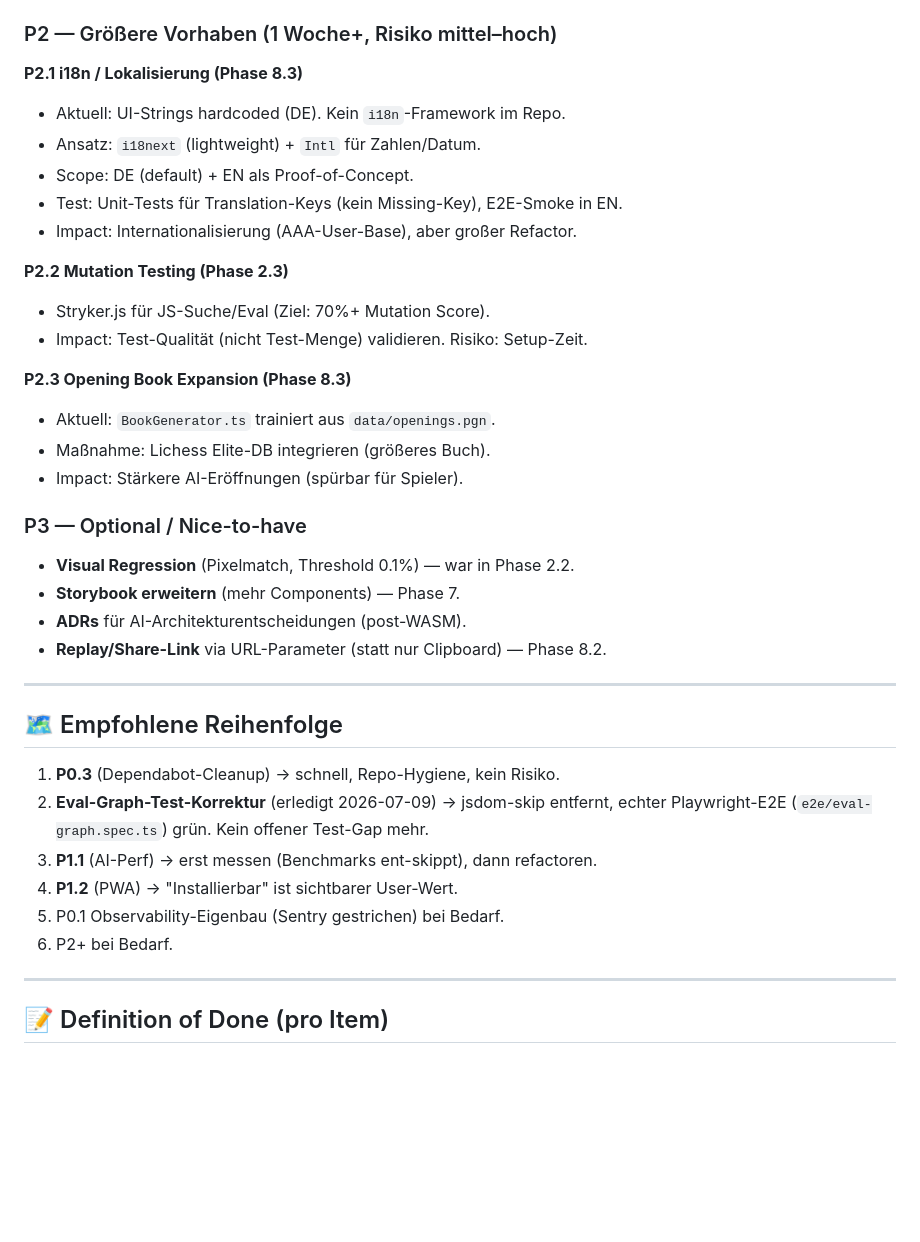
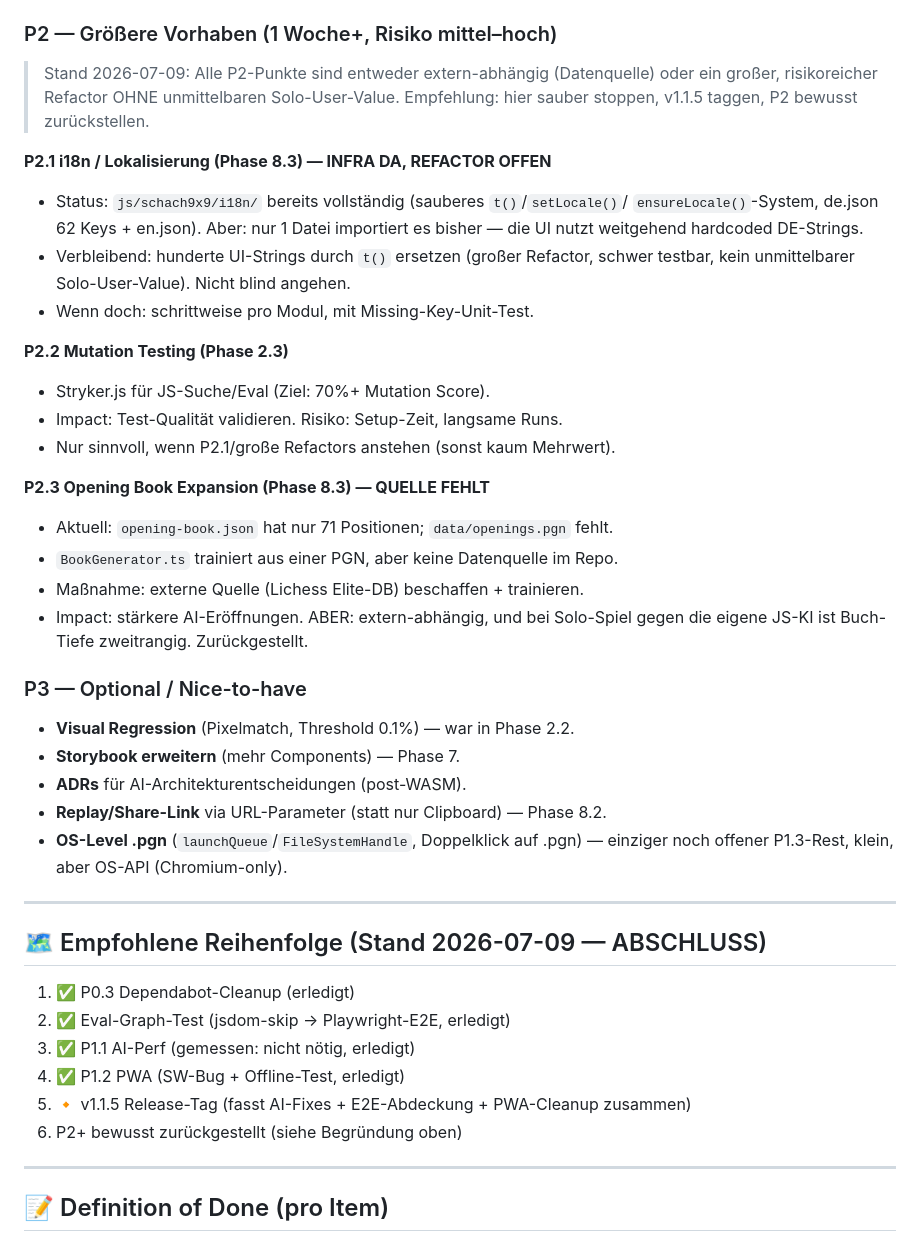
Before and after one commit to bumblei3/base3, a Markdown page: FUTURE_PLAN.md, the part around the change. GitHub-like rendering; blank space fills up the shorter version.

Commit message:
docs(plan): honest P2 assessment, recommend stopping at v1.1.5
P2.1 i18n: infra present but UI refactor huge/low-value. P2.3: source PGN missing, external-dep. P2.2: only useful alongside refactors. Recommend clean stop + v1.1.5 tag.

```diff
--- a/FUTURE_PLAN.md
+++ b/FUTURE_PLAN.md
@@ -81,21 +81,29 @@ Ranking nach: Impact × Testbarkeit ÷ Risiko.
 
 ### P2 — Größere Vorhaben (1 Woche+, Risiko mittel–hoch)
 
-**P2.1 i18n / Lokalisierung (Phase 8.3)**
-- Aktuell: UI-Strings hardcoded (DE). Kein `i18n`-Framework im Repo.
-- Ansatz: `i18next` (lightweight) + `Intl` für Zahlen/Datum.
-- Scope: DE (default) + EN als Proof-of-Concept.
-- Test: Unit-Tests für Translation-Keys (kein Missing-Key), E2E-Smoke in EN.
-- Impact: Internationalisierung (AAA-User-Base), aber großer Refactor.
+> Stand 2026-07-09: Alle P2-Punkte sind entweder extern-abhängig (Datenquelle)
+> oder ein großer, risikoreicher Refactor OHNE unmittelbaren Solo-User-Value.
+> Empfehlung: hier sauber stoppen, v1.1.5 taggen, P2 bewusst zurückstellen.
+
+**P2.1 i18n / Lokalisierung (Phase 8.3) — INFRA DA, REFACTOR OFFEN**
+- Status: `js/schach9x9/i18n/` bereits vollständig (sauberes `t()`/`setLocale()`/
+  `ensureLocale()`-System, de.json 62 Keys + en.json). Aber: nur 1 Datei importiert
+  es bisher — die UI nutzt weitgehend hardcoded DE-Strings.
+- Verbleibend: hunderte UI-Strings durch `t()` ersetzen (großer Refactor, schwer
+  testbar, kein unmittelbarer Solo-User-Value). Nicht blind angehen.
+- Wenn doch: schrittweise pro Modul, mit Missing-Key-Unit-Test.
 
 **P2.2 Mutation Testing (Phase 2.3)**
 - Stryker.js für JS-Suche/Eval (Ziel: 70%+ Mutation Score).
-- Impact: Test-Qualität (nicht Test-Menge) validieren. Risiko: Setup-Zeit.
+- Impact: Test-Qualität validieren. Risiko: Setup-Zeit, langsame Runs.
+- Nur sinnvoll, wenn P2.1/große Refactors anstehen (sonst kaum Mehrwert).
 
-**P2.3 Opening Book Expansion (Phase 8.3)**
-- Aktuell: `BookGenerator.ts` trainiert aus `data/openings.pgn`.
-- Maßnahme: Lichess Elite-DB integrieren (größeres Buch).
-- Impact: Stärkere AI-Eröffnungen (spürbar für Spieler).
+**P2.3 Opening Book Expansion (Phase 8.3) — QUELLE FEHLT**
+- Aktuell: `opening-book.json` hat nur 71 Positionen; `data/openings.pgn` fehlt.
+- `BookGenerator.ts` trainiert aus einer PGN, aber keine Datenquelle im Repo.
+- Maßnahme: externe Quelle (Lichess Elite-DB) beschaffen + trainieren.
+- Impact: stärkere AI-Eröffnungen. ABER: extern-abhängig, und bei Solo-Spiel
+  gegen die eigene JS-KI ist Buch-Tiefe zweitrangig. Zurückgestellt.
 
 ### P3 — Optional / Nice-to-have
 
@@ -103,18 +111,19 @@ Ranking nach: Impact × Testbarkeit ÷ Risiko.
 - **Storybook erweitern** (mehr Components) — Phase 7.
 - **ADRs** für AI-Architekturentscheidungen (post-WASM).
 - **Replay/Share-Link** via URL-Parameter (statt nur Clipboard) — Phase 8.2.
+- **OS-Level .pgn** (`launchQueue`/`FileSystemHandle`, Doppelklick auf .pgn) —
+  einziger noch offener P1.3-Rest, klein, aber OS-API (Chromium-only).
 
 ---
 
-## 🗺️ Empfohlene Reihenfolge
+## 🗺️ Empfohlene Reihenfolge (Stand 2026-07-09 — ABSCHLUSS)
 
-1. **P0.3** (Dependabot-Cleanup) → schnell, Repo-Hygiene, kein Risiko.
-2. **Eval-Graph-Test-Korrektur** (erledigt 2026-07-09) → jsdom-skip entfernt,
-   echter Playwright-E2E (`e2e/eval-graph.spec.ts`) grün. Kein offener Test-Gap mehr.
-3. **P1.1** (AI-Perf) → erst messen (Benchmarks ent-skippt), dann refactoren.
-4. **P1.2** (PWA) → "Installierbar" ist sichtbarer User-Wert.
-5. P0.1 Observability-Eigenbau (Sentry gestrichen) bei Bedarf.
-6. P2+ bei Bedarf.
+1. ✅ P0.3 Dependabot-Cleanup (erledigt)
+2. ✅ Eval-Graph-Test (jsdom-skip → Playwright-E2E, erledigt)
+3. ✅ P1.1 AI-Perf (gemessen: nicht nötig, erledigt)
+4. ✅ P1.2 PWA (SW-Bug + Offline-Test, erledigt)
+5. 🔸 v1.1.5 Release-Tag (fasst AI-Fixes + E2E-Abdeckung + PWA-Cleanup zusammen)
+6. P2+ bewusst zurückgestellt (siehe Begründung oben)
 
 ---
 
```
